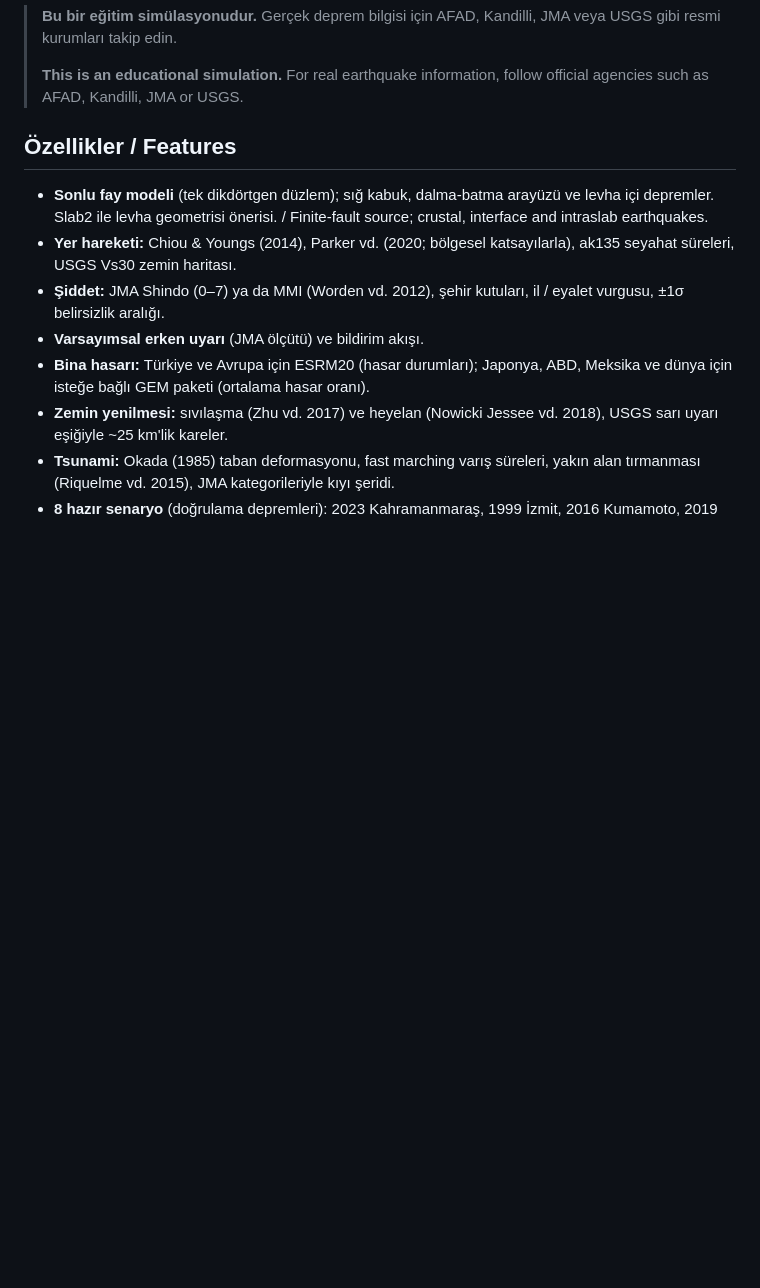
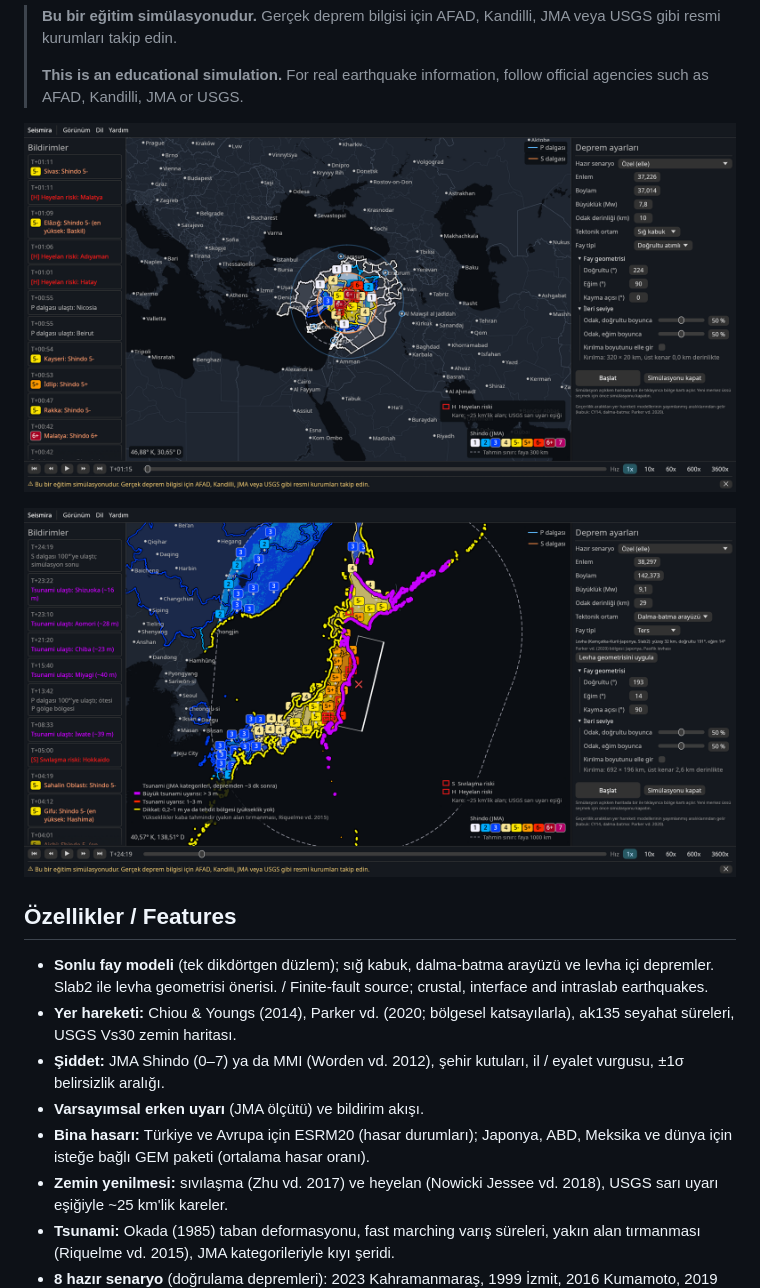
Before and after one commit to Kamtasyaa/seismira, a Markdown page: README.md, the part around the change. GitHub-like rendering; pictures changed too: docs/images/kahramanmaras.png (added), docs/images/tohoku-tsunami.png (added); blank space fills up the shorter version.

Commit message:
README: ekran görüntüleri (Kahramanmaraş, Tōhoku tsunami)
Co-Authored-By: Claude Opus 5.5 <noreply@anthropic.com>

```diff
--- a/README.md
+++ b/README.md
@@ -18,6 +18,10 @@ offline.
 >
 > **This is an educational simulation.** For real earthquake information,
 > follow official agencies such as AFAD, Kandilli, JMA or USGS.
+
+![2023 Kahramanmaraş Mw 7,8: Shindo kutuları, il vurgusu, heyelan karesi ve bildirimler](docs/images/kahramanmaras.png)
+
+![2011 Tōhoku Mw 9,1: JMA kategorileriyle tsunami kıyı şeridi ve varış bildirimleri](docs/images/tohoku-tsunami.png)
 
 ## Özellikler / Features
 
```
